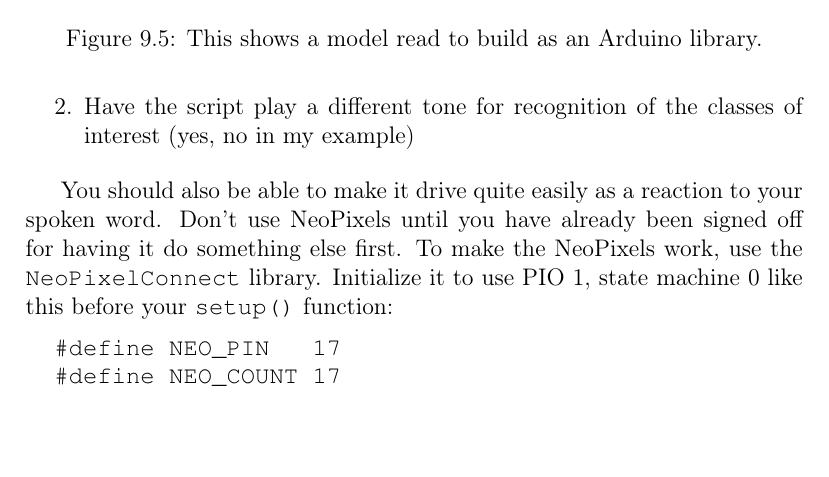
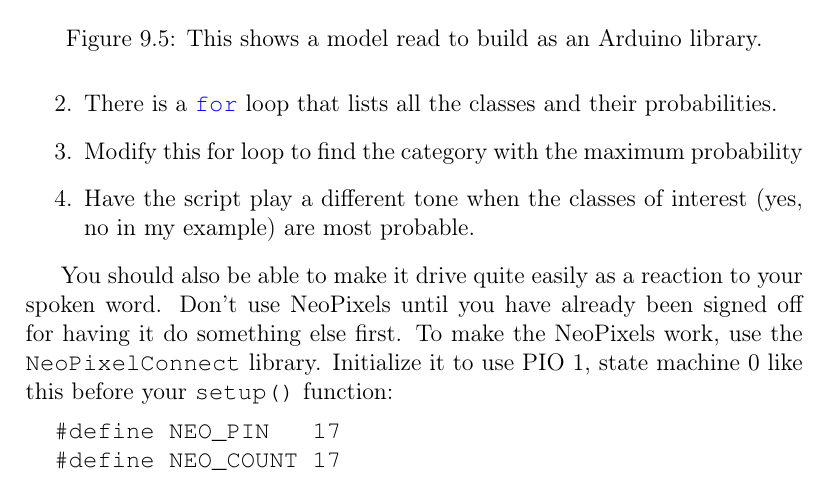
Before and after one commit to semcneil/Fundamentals-of-Microcontrollers-Laboratories, a LaTeX thesis (latex/manual.tex, which reads latex/machineLearning/machineLearning.tex): part of page 53 of 66, cut so that both start at the same text, the shorter picture padded with empty space. Compiled offline with pdfLaTeX.

Commit message:
Updated machine learning directions

```diff
--- a/latex/machineLearning/machineLearning.tex
+++ b/latex/machineLearning/machineLearning.tex
@@ -113,8 +113,10 @@ The library example as written does not output which class is the most likely ca
 \begin{enumerate}
   \item Improve the \lstinline|print_inference_result| function to print out the name
           of the most likely class and its probability.
-  \item Have the script play a different tone for recognition of the classes of interest
-          (yes, no in my example)
+  \item There is a \lstinline|for| loop that lists all the classes and their probabilities.
+  \item Modify this for loop to find the category with the maximum probability
+  \item Have the script play a different tone when the classes of interest
+          (yes, no in my example) are most probable.
 \end{enumerate}
 
 You should also be able to make it drive quite easily as a reaction to your spoken word.
```
